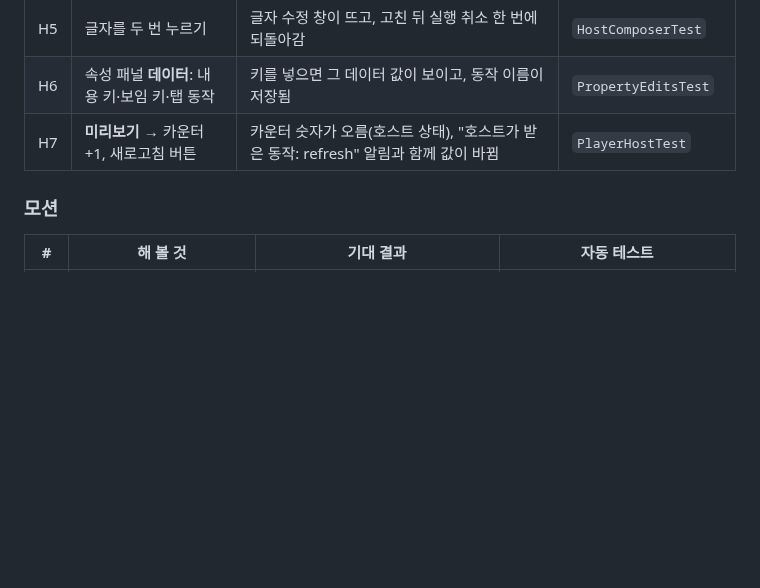
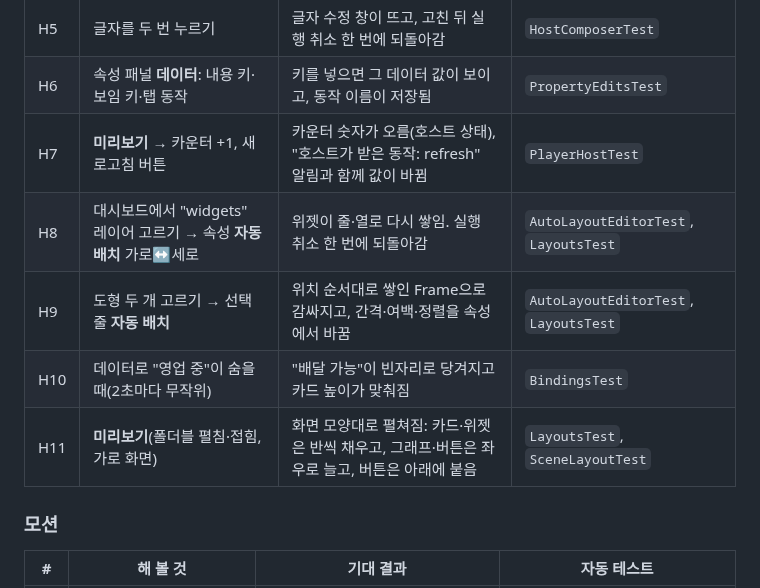
Before and after one commit to Naury74/Kinetica-Kit-SDK, a Markdown page: docs/evaluation.md, the part around the change. GitHub-like rendering; blank space fills up the shorter version.

```diff
--- a/docs/evaluation.md
+++ b/docs/evaluation.md
@@ -49,6 +49,10 @@ export JAVA_HOME="/Applications/Android Studio.app/Contents/jbr/Contents/Home"
 | H5 | 글자를 두 번 누르기 | 글자 수정 창이 뜨고, 고친 뒤 실행 취소 한 번에 되돌아감 | `HostComposerTest` |
 | H6 | 속성 패널 **데이터**: 내용 키·보임 키·탭 동작 | 키를 넣으면 그 데이터 값이 보이고, 동작 이름이 저장됨 | `PropertyEditsTest` |
 | H7 | **미리보기** → 카운터 +1, 새로고침 버튼 | 카운터 숫자가 오름(호스트 상태), "호스트가 받은 동작: refresh" 알림과 함께 값이 바뀜 | `PlayerHostTest` |
+| H8 | 대시보드에서 "widgets" 레이어 고르기 → 속성 **자동 배치** 가로↔세로 | 위젯이 줄·열로 다시 쌓임. 실행 취소 한 번에 되돌아감 | `AutoLayoutEditorTest`, `LayoutsTest` |
+| H9 | 도형 두 개 고르기 → 선택 줄 **자동 배치** | 위치 순서대로 쌓인 Frame으로 감싸지고, 간격·여백·정렬을 속성에서 바꿈 | `AutoLayoutEditorTest`, `LayoutsTest` |
+| H10 | 데이터로 "영업 중"이 숨을 때(2초마다 무작위) | "배달 가능"이 빈자리로 당겨지고 카드 높이가 맞춰짐 | `BindingsTest` |
+| H11 | **미리보기**(폴더블 펼침·접힘, 가로 화면) | 화면 모양대로 펼쳐짐: 카드·위젯은 반씩 채우고, 그래프·버튼은 좌우로 늘고, 버튼은 아래에 붙음 | `LayoutsTest`, `SceneLayoutTest` |
 
 ### 모션
 
```
Also changed, not shown: README.md (+2 -1 lines), docs/30-ui-composer.md (+14 -0 lines), docs/images/screen-preview.png, 2 other files.
